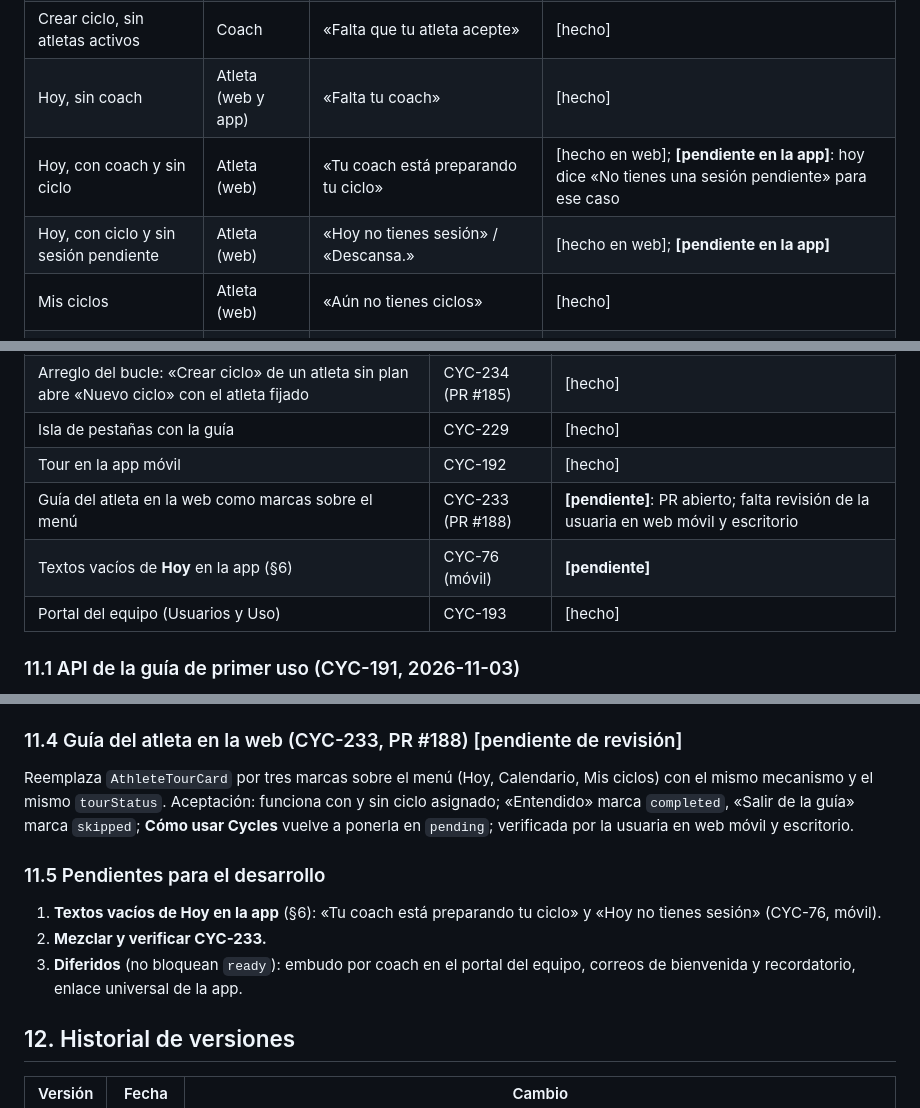
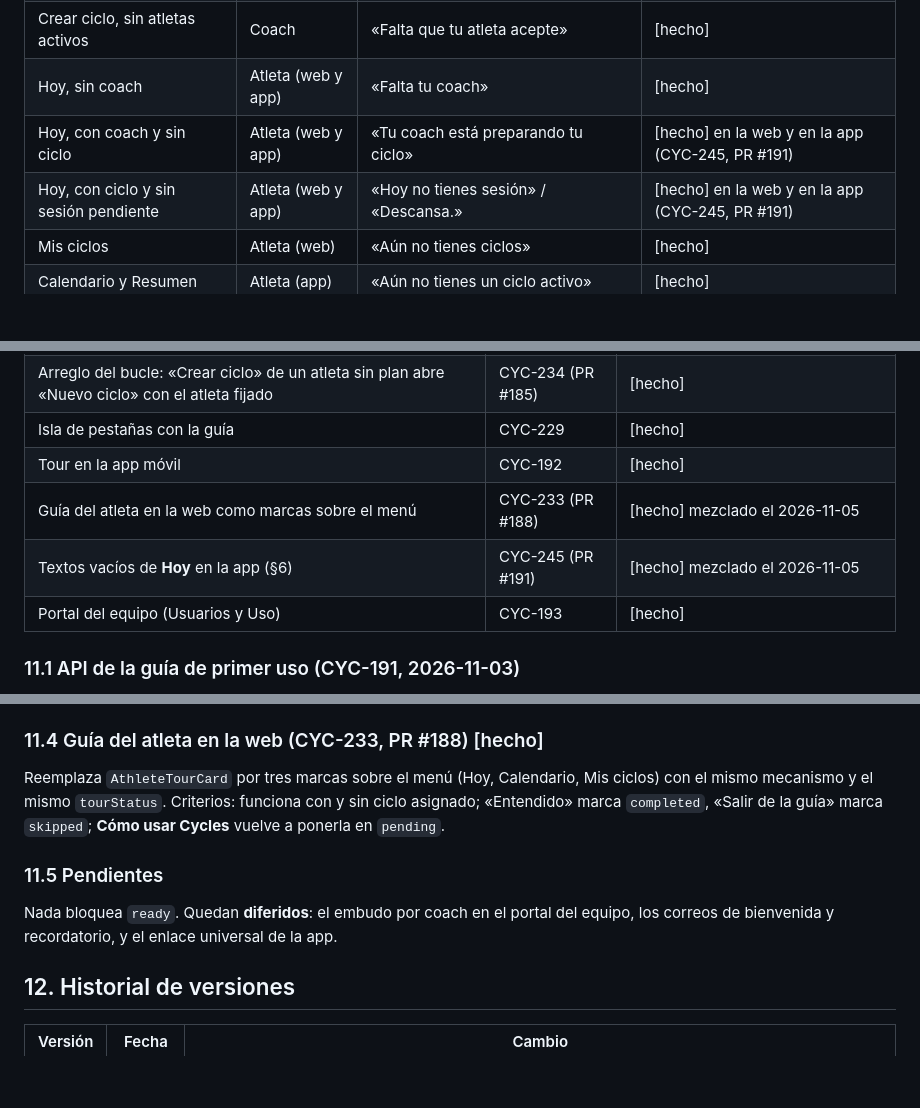
Before and after one commit to mariapazGomez/cycles, a Markdown page: docs/onboarding/PRD-Onboarding.md, 3 parts joined by grey strips. GitHub-like rendering; blank space fills up the shorter version.

Commit message:
PRD-Onboarding 1.1: pasan a hecho la guía del atleta en la web (CYC-233) y los textos vacíos de Hoy en la app (CYC-245)
Co-Authored-By: Claude Sonnet 5.5 <noreply@anthropic.com>

```diff
--- a/docs/onboarding/PRD-Onboarding.md
+++ b/docs/onboarding/PRD-Onboarding.md
@@ -182,8 +182,8 @@ Se conservó lo que ya existía y se diseñó lo que faltaba (CYC-75 coach, CYC-
 | Ejercicios, Míos vacío | Coach | «Todavía no creaste ejercicios» | [hecho] |
 | Crear ciclo, sin atletas activos | Coach | «Falta que tu atleta acepte» | [hecho] |
 | Hoy, sin coach | Atleta (web y app) | «Falta tu coach» | [hecho] |
-| Hoy, con coach y sin ciclo | Atleta (web) | «Tu coach está preparando tu ciclo» | [hecho en web]; **[pendiente en la app]**: hoy dice «No tienes una sesión pendiente» para ese caso |
-| Hoy, con ciclo y sin sesión pendiente | Atleta (web) | «Hoy no tienes sesión» / «Descansa.» | [hecho en web]; **[pendiente en la app]** |
+| Hoy, con coach y sin ciclo | Atleta (web y app) | «Tu coach está preparando tu ciclo» | [hecho] en la web y en la app (CYC-245, PR #191) |
+| Hoy, con ciclo y sin sesión pendiente | Atleta (web y app) | «Hoy no tienes sesión» / «Descansa.» | [hecho] en la web y en la app (CYC-245, PR #191) |
 | Mis ciclos | Atleta (web) | «Aún no tienes ciclos» | [hecho] |
 | Calendario y Resumen | Atleta (app) | «Aún no tienes un ciclo activo» | [hecho] |
 
@@ -250,8 +250,8 @@ Embudo: `registro → atleta_invitada → atleta_activa → ciclo_creado → rut
 | Arreglo del bucle: «Crear ciclo» de un atleta sin plan abre «Nuevo ciclo» con el atleta fijado | CYC-234 (PR #185) | [hecho] |
 | Isla de pestañas con la guía | CYC-229 | [hecho] |
 | Tour en la app móvil | CYC-192 | [hecho] |
-| Guía del atleta en la web como marcas sobre el menú | CYC-233 (PR #188) | **[pendiente]**: PR abierto; falta revisión de la usuaria en web móvil y escritorio |
-| Textos vacíos de **Hoy** en la app (§6) | CYC-76 (móvil) | **[pendiente]** |
+| Guía del atleta en la web como marcas sobre el menú | CYC-233 (PR #188) | [hecho] mezclado el 2026-11-05 |
+| Textos vacíos de **Hoy** en la app (§6) | CYC-245 (PR #191) | [hecho] mezclado el 2026-11-05 |
 | Portal del equipo (Usuarios y Uso) | CYC-193 | [hecho] |
 
 ### 11.1 API de la guía de primer uso (CYC-191, 2026-11-03)
@@ -280,15 +280,13 @@ Diseño v3.1 «Tour móvil», ajustes M1–M5. Solo atletas, sobre la interfaz r
 - **Anclas** `data-tour` en los elementos señalados (menú, botones, formularios); si la persona está en otra pantalla o el elemento no está, la guía muestra el chip **Volver al paso N** en lugar de romperse.
 - **Eventos:** `tour_completed` y `tour_skipped` con el paso.
 
-### 11.4 Guía del atleta en la web (CYC-233, PR #188) [pendiente de revisión]
+### 11.4 Guía del atleta en la web (CYC-233, PR #188) [hecho]
 
-Reemplaza `AthleteTourCard` por tres marcas sobre el menú (Hoy, Calendario, Mis ciclos) con el mismo mecanismo y el mismo `tourStatus`. Aceptación: funciona con y sin ciclo asignado; «Entendido» marca `completed`, «Salir de la guía» marca `skipped`; **Cómo usar Cycles** vuelve a ponerla en `pending`; verificada por la usuaria en web móvil y escritorio.
+Reemplaza `AthleteTourCard` por tres marcas sobre el menú (Hoy, Calendario, Mis ciclos) con el mismo mecanismo y el mismo `tourStatus`. Criterios: funciona con y sin ciclo asignado; «Entendido» marca `completed`, «Salir de la guía» marca `skipped`; **Cómo usar Cycles** vuelve a ponerla en `pending`.
 
-### 11.5 Pendientes para el desarrollo
+### 11.5 Pendientes
 
-1. **Textos vacíos de Hoy en la app** (§6): «Tu coach está preparando tu ciclo» y «Hoy no tienes sesión» (CYC-76, móvil).
-2. **Mezclar y verificar CYC-233.**
-3. **Diferidos** (no bloquean `ready`): embudo por coach en el portal del equipo, correos de bienvenida y recordatorio, enlace universal de la app.
+Nada bloquea `ready`. Quedan **diferidos**: el embudo por coach en el portal del equipo, los correos de bienvenida y recordatorio, y el enlace universal de la app.
 
 ## 12. Historial de versiones
 
```
Also changed, not shown: other parts of docs/onboarding/PRD-Onboarding.md (+7 -6 lines), docs/ONBOARDING.md (+1 -1 lines), 1 other file.
